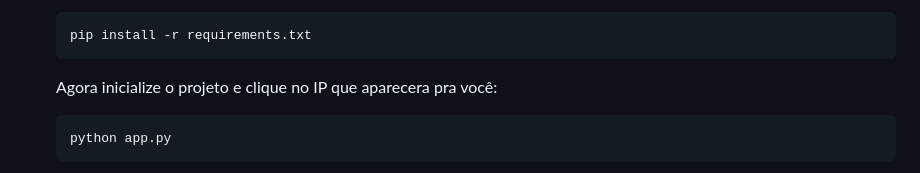
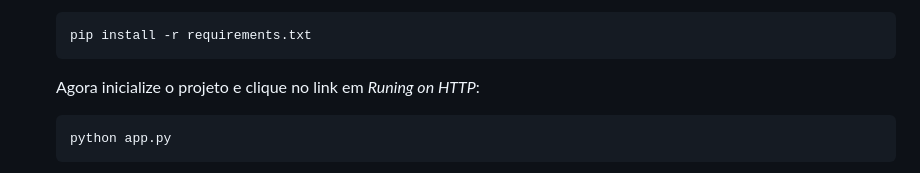
Before and after one commit to ThOMaZMe11o/flask-com-mysql, a Markdown page: README.md, the part around the change. GitHub-like rendering.

````diff
--- a/README.md
+++ b/README.md
@@ -65,7 +65,7 @@ Para configurar e executar o projeto em um ambiente de desenvolvimento, siga as
    ```
    pip install -r requirements.txt
    ```
-   Agora inicialize o projeto e clique no IP que aparecera pra você:
+   Agora inicialize o projeto e clique no link em *Runing on HTTP*:
    ```
    python app.py
    ```
````
